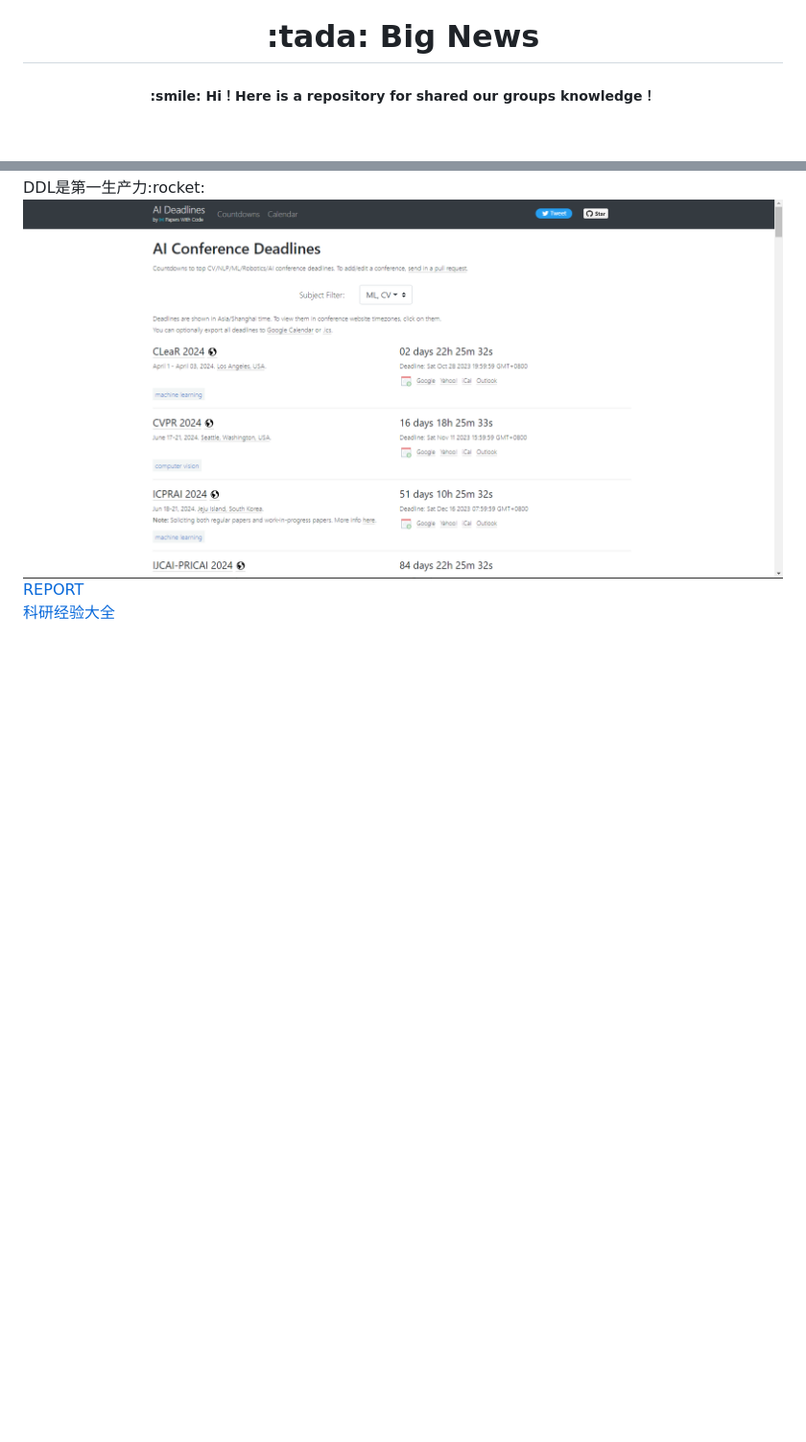
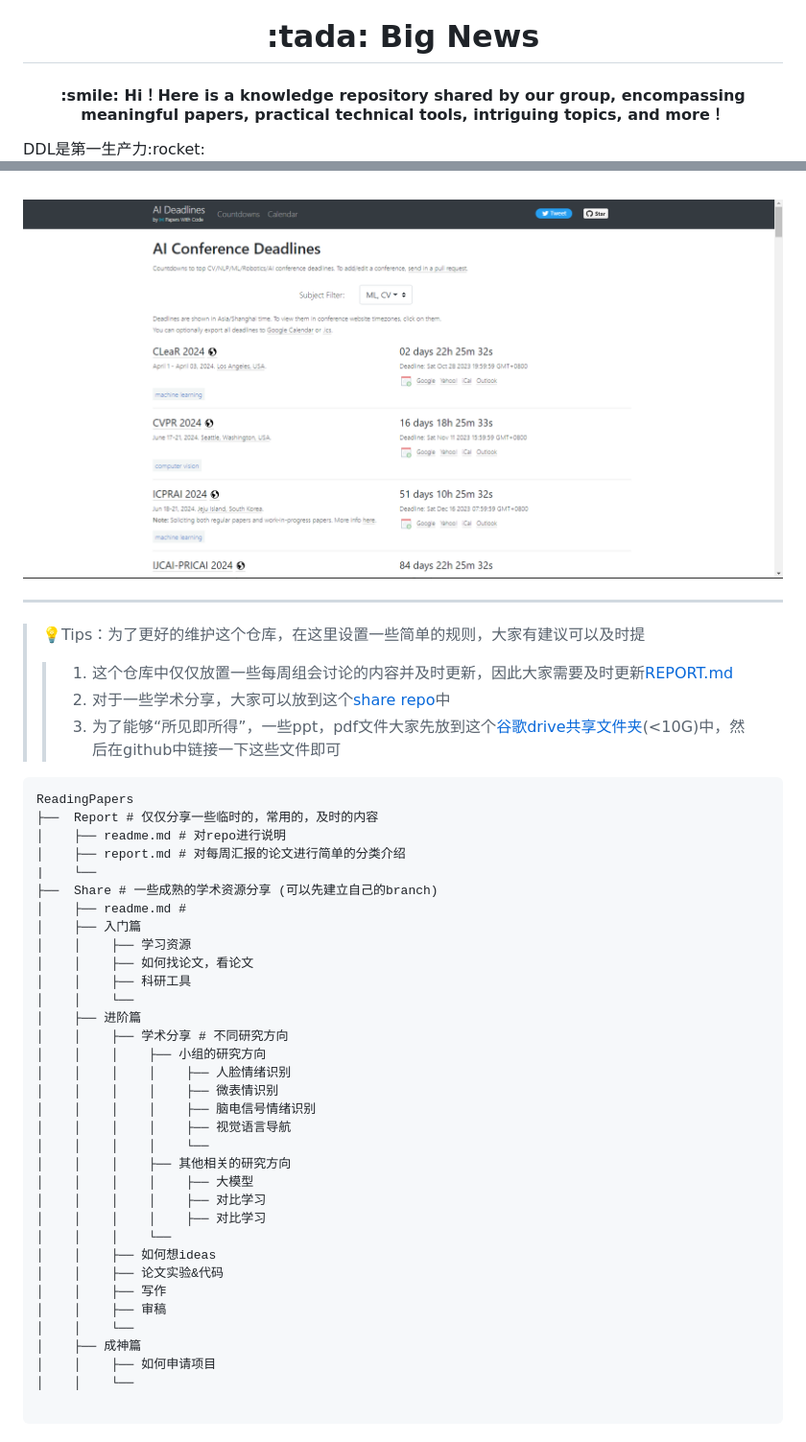
Before and after one commit to ReadingPapers/Report, a Markdown page: README.md, 2 parts joined by grey strips. Shown at 96% size. Drawn GitHub-style; blank space fills up the shorter version.

````diff
--- a/README.md
+++ b/README.md
@@ -1,7 +1,7 @@
 
 <h1 align="center"> :tada: Big News </h1>
 
-<h5 align="center"> :smile: Hi！Here is a repository for shared our groups knowledge！ </h5>
+<h4 align="center"> :smile: Hi！Here is a knowledge repository shared by our group, encompassing meaningful papers, practical technical tools, intriguing topics, and more！ </h4>
 
 <div style="text-align: center;"> DDL是第一生产力:rocket:  </div>
 
@@ -8,5 +9,52 @@
 
 
 [![img.png](Images/DDL.png)](https://aideadlin.es/?sub=CV,ML)
-[REPORT](REPORT.md)
-[科研经验大全](科研经验大全.md)
+
+***
+
+
+> 💡Tips：为了更好的维护这个仓库，在这里设置一些简单的规则，大家有建议可以及时提
+>
+> > 1. 这个仓库中仅仅放置一些每周组会讨论的内容并及时更新，因此大家需要及时更新[REPORT.md](REPORT.md)
+> > 2. 对于一些学术分享，大家可以放到这个[share repo](https://github.com/ReadingPapers/Share)中
+> > 3. 为了能够“所见即所得”，一些ppt，pdf文件大家先放到这个[谷歌drive共享文件夹](https://drive.google.com/drive/folders/1n6cK69oLMHE6Dw4b-_EWb6DZGJZK02GY?usp=sharing)(<10G)中，然后在github中链接一下这些文件即可
+> >
+
+
+
+```
+ReadingPapers
+├──  Report # 仅仅分享一些临时的，常用的，及时的内容
+│    ├── readme.md # 对repo进行说明
+│    ├── report.md # 对每周汇报的论文进行简单的分类介绍
+|    └──
+├──  Share # 一些成熟的学术资源分享 (可以先建立自己的branch)
+│    ├── readme.md #
+│    ├── 入门篇
+│    │    ├── 学习资源
+│    │    ├── 如何找论文，看论文
+│    │    ├── 科研工具
+│    │    └──
+│    ├── 进阶篇
+│    │    ├── 学术分享 # 不同研究方向
+│    │    │    ├── 小组的研究方向
+│    │    │    │    ├── 人脸情绪识别
+│    │    │    │    ├── 微表情识别
+│    │    │    │    ├── 脑电信号情绪识别
+│    │    │    │    ├── 视觉语言导航
+│    │    │    │    └──
+│    │    │    ├── 其他相关的研究方向
+│    │    │    │    ├── 大模型
+│    │    │    │    ├── 对比学习
+│    │    │    │    ├── 对比学习
+│    │    │    └──
+│    │    ├── 如何想ideas
+│    │    ├── 论文实验&代码
+│    │    ├── 写作
+│    │    ├── 审稿
+│    │    └──
+│    ├── 成神篇
+│    │    ├── 如何申请项目
+│    │    └──
+
+```
````
Also changed, not shown: other parts of README.md (+1 -0 lines), REPORT.md (+11 -0 lines), Images/albef.png (added).
